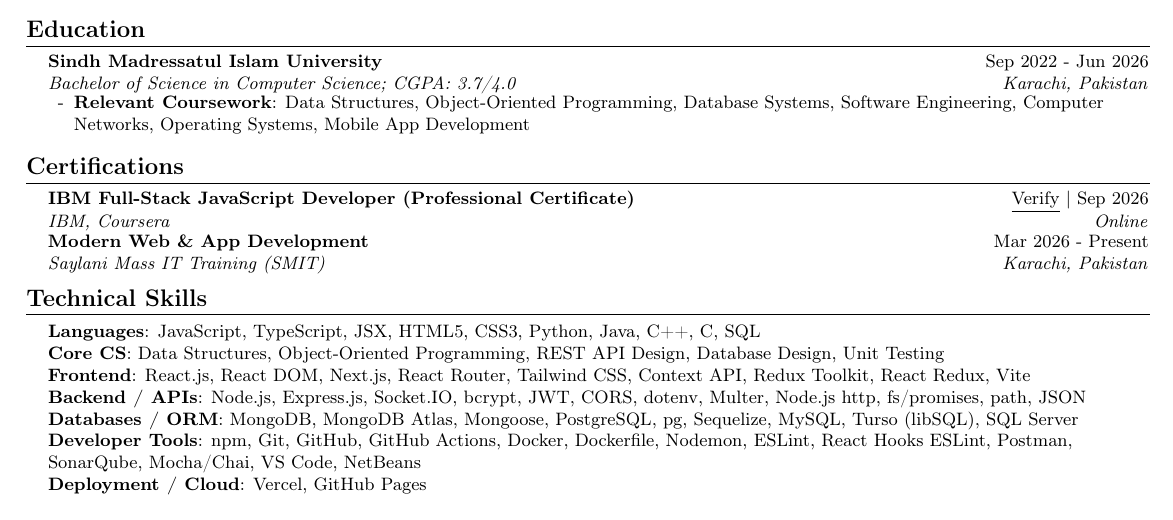
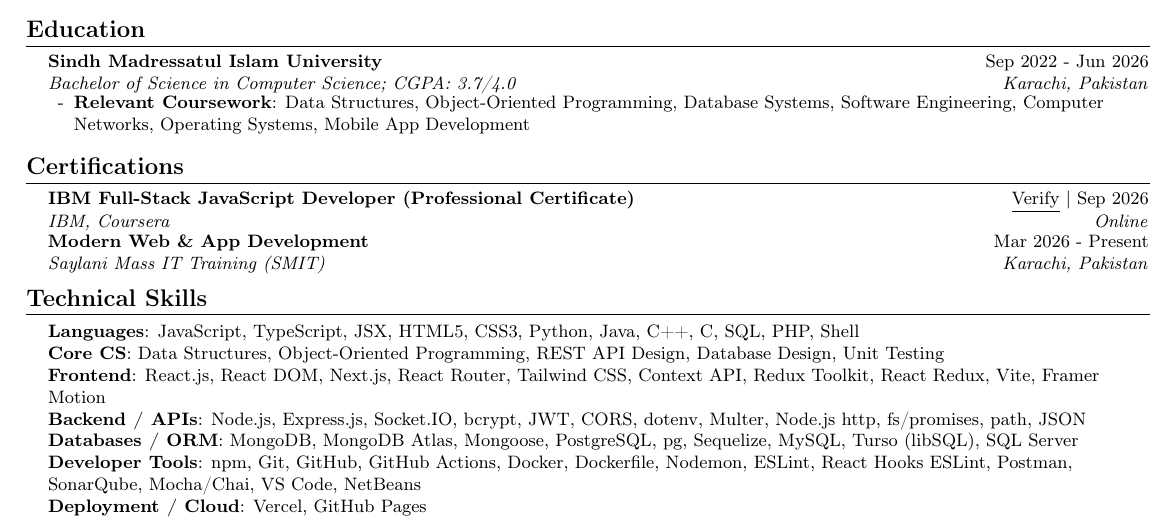
Before and after one commit to MuhammadHussain2004/resume, a LaTeX CV (Muhammad_Hussain_Resume.tex): part of the page, cut so that both start at the same text. Compiled offline with pdfLaTeX.

Commit message:
chore: auto-sync resume with latest GitHub activity

```diff
--- a/Muhammad_Hussain_Resume.tex
+++ b/Muhammad_Hussain_Resume.tex
@@ -181,9 +181,9 @@
 \section{Technical Skills}
  \begin{itemize}[leftmargin=0.15in, label={}]
     \small{\item{
-     \textbf{Languages}{: JavaScript, TypeScript, JSX, HTML5, CSS3, Python, Java, C++, C, SQL} \\
+     \textbf{Languages}{: JavaScript, TypeScript, JSX, HTML5, CSS3, Python, Java, C++, C, SQL, PHP, Shell} \\
      \textbf{Core CS}{: Data Structures, Object-Oriented Programming, REST API Design, Database Design, Unit Testing} \\
-     \textbf{Frontend}{: React.js, React DOM, Next.js, React Router, Tailwind CSS, Context API, Redux Toolkit, React Redux, Vite} \\
+     \textbf{Frontend}{: React.js, React DOM, Next.js, React Router, Tailwind CSS, Context API, Redux Toolkit, React Redux, Vite, Framer Motion} \\
      \textbf{Backend / APIs}{: Node.js, Express.js, Socket.IO, bcrypt, JWT, CORS, dotenv, Multer, Node.js http, fs/promises, path, JSON} \\
      \textbf{Databases / ORM}{: MongoDB, MongoDB Atlas, Mongoose, PostgreSQL, pg, Sequelize, MySQL, Turso (libSQL), SQL Server} \\
      \textbf{Developer Tools}{: npm, Git, GitHub, GitHub Actions, Docker, Dockerfile, Nodemon, ESLint, React Hooks ESLint, Postman, SonarQube, Mocha/Chai, VS Code, NetBeans} \\
```
Also changed, not shown: Muhammad_Hussain_Resume.pdf, 1 other file.
